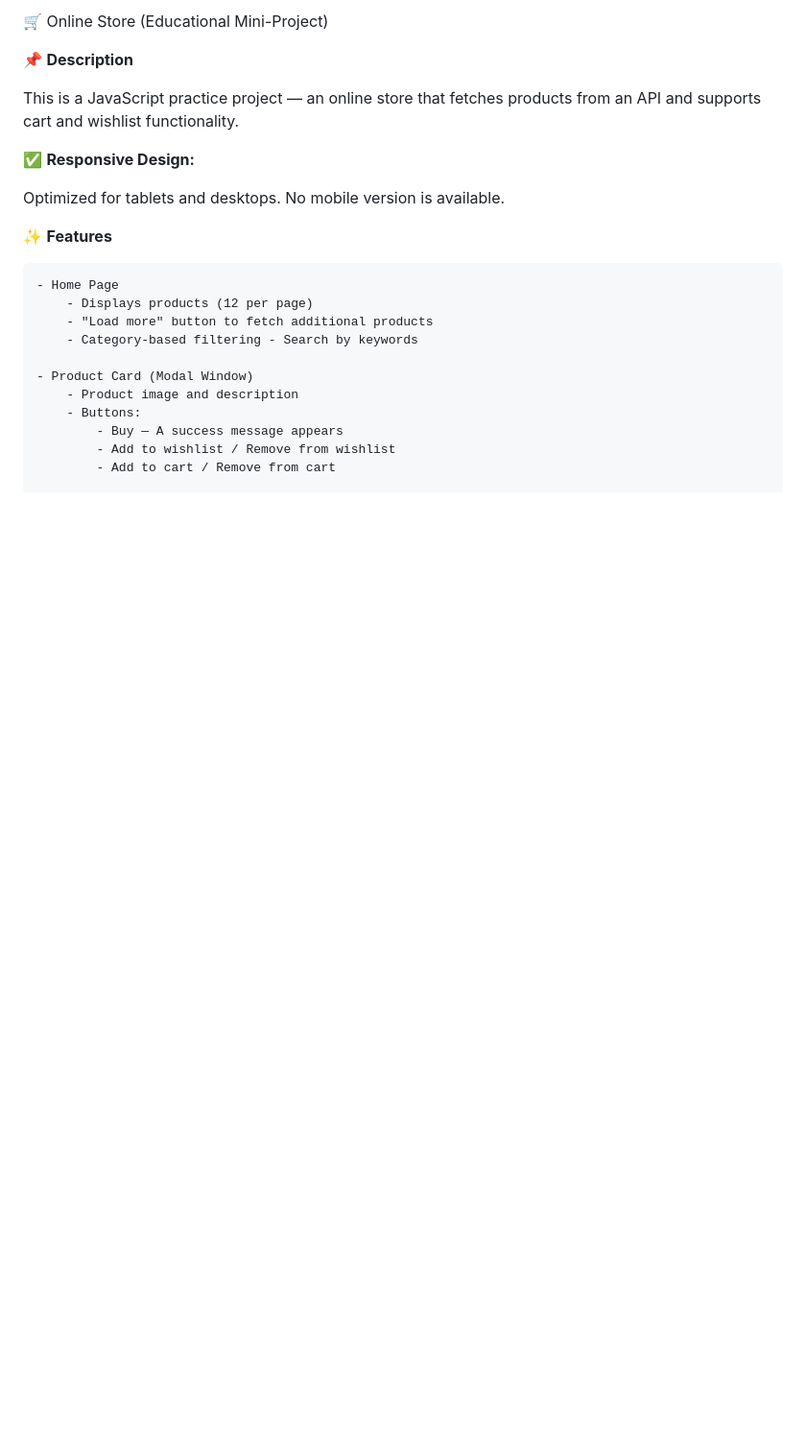
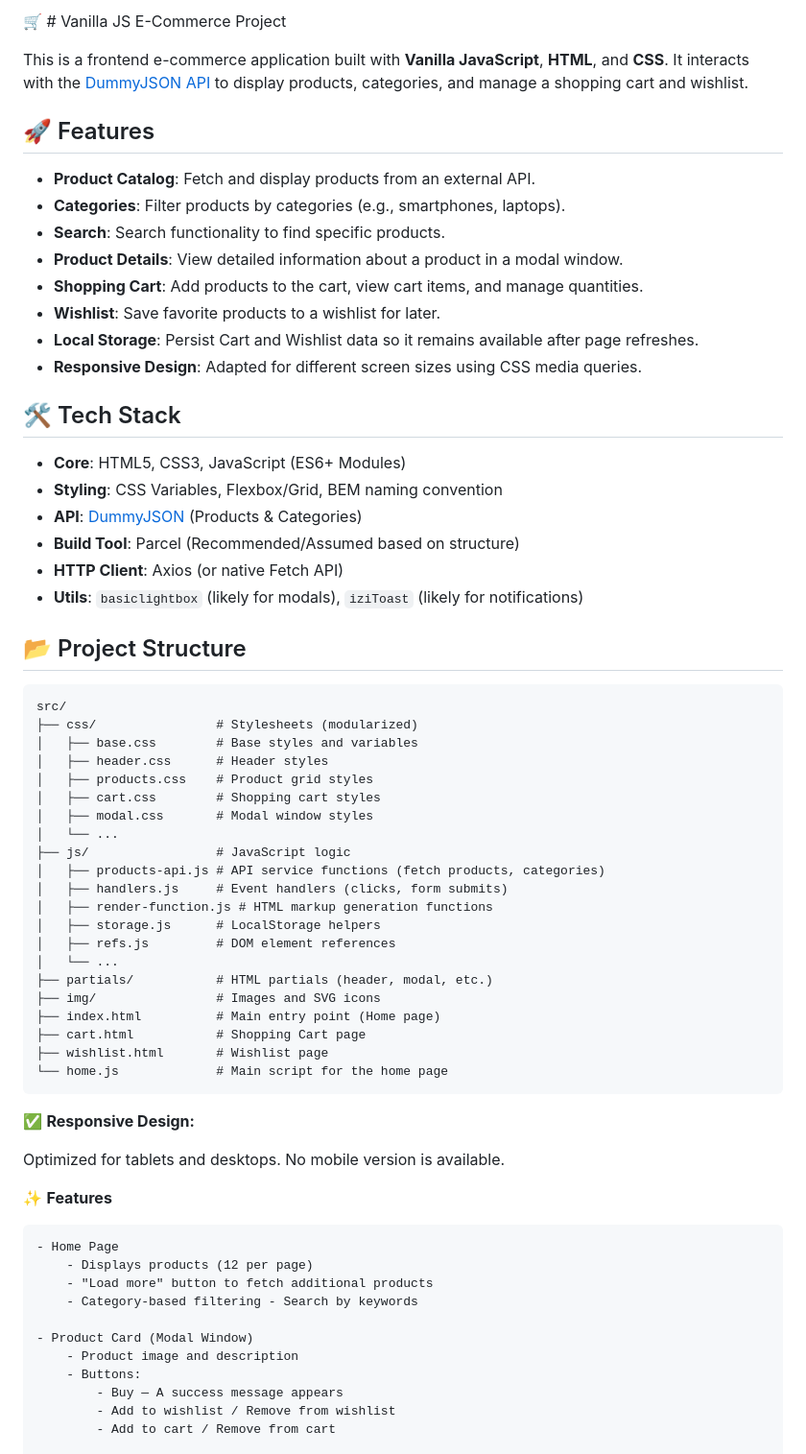
Before and after one commit to EddNik/e-Commerce, a Markdown page: README.md, the part around the change. Shown at 96% size. GitHub-like rendering; blank space fills up the shorter version.

````diff
--- a/README.md
+++ b/README.md
@@ -1,10 +1,52 @@
-🛒 Online Store (Educational Mini-Project)
+🛒 # Vanilla JS E-Commerce Project
 
-📌 **Description**
+This is a frontend e-commerce application built with **Vanilla JavaScript**, **HTML**, and **CSS**. It interacts with the [DummyJSON API](https://dummyjson.com/docs/products) to display products, categories, and manage a shopping cart and wishlist.
 
-This is a JavaScript practice project — an online store that fetches products
-from an API and supports cart and wishlist functionality.
+## 🚀 Features
 
+* **Product Catalog**: Fetch and display products from an external API.
+* **Categories**: Filter products by categories (e.g., smartphones, laptops).
+* **Search**: Search functionality to find specific products.
+* **Product Details**: View detailed information about a product in a modal window.
+* **Shopping Cart**: Add products to the cart, view cart items, and manage quantities.
+* **Wishlist**: Save favorite products to a wishlist for later.
+* **Local Storage**: Persist Cart and Wishlist data so it remains available after page refreshes.
+* **Responsive Design**: Adapted for different screen sizes using CSS media queries.
+
+## 🛠 Tech Stack
+
+* **Core**: HTML5, CSS3, JavaScript (ES6+ Modules)
+* **Styling**: CSS Variables, Flexbox/Grid, BEM naming convention
+* **API**: [DummyJSON](https://dummyjson.com/) (Products & Categories)
+* **Build Tool**: Parcel (Recommended/Assumed based on structure)
+* **HTTP Client**: Axios (or native Fetch API)
+* **Utils**: `basiclightbox` (likely for modals), `iziToast` (likely for notifications)
+
+## 📂 Project Structure
+
+```text
+src/
+├── css/                # Stylesheets (modularized)
+│   ├── base.css        # Base styles and variables
+│   ├── header.css      # Header styles
+│   ├── products.css    # Product grid styles
+│   ├── cart.css        # Shopping cart styles
+│   ├── modal.css       # Modal window styles
+│   └── ...
+├── js/                 # JavaScript logic
+│   ├── products-api.js # API service functions (fetch products, categories)
+│   ├── handlers.js     # Event handlers (clicks, form submits)
+│   ├── render-function.js # HTML markup generation functions
+│   ├── storage.js      # LocalStorage helpers
+│   ├── refs.js         # DOM element references
+│   └── ...
+├── partials/           # HTML partials (header, modal, etc.)
+├── img/                # Images and SVG icons
+├── index.html          # Main entry point (Home page)
+├── cart.html           # Shopping Cart page
+├── wishlist.html       # Wishlist page
+└── home.js             # Main script for the home page
+```
 ✅ **Responsive Design:**
 
 Optimized for tablets and desktops. No mobile version is available.
````
